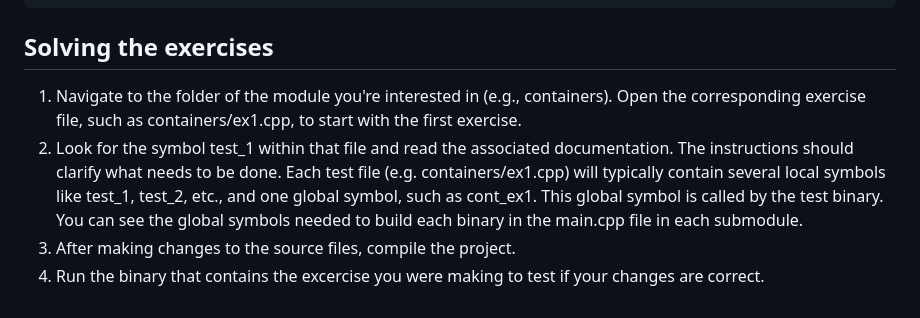
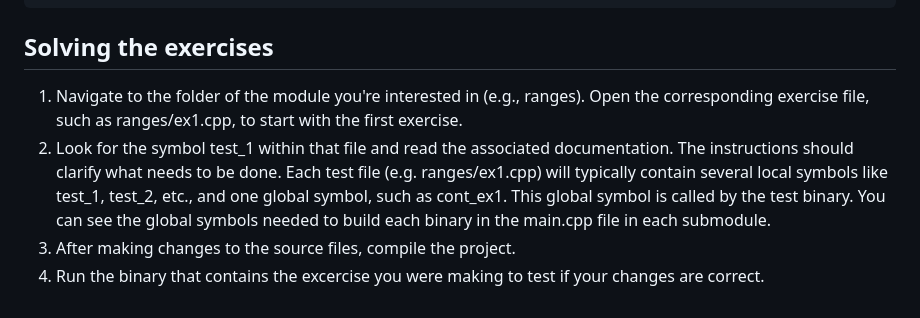
Before and after one commit to williamnagels/advanced-cpp, a Markdown page: exercises/README.md, the part around the change. GitHub-like rendering.

Commit message:
Fix typos

````diff
--- a/exercises/README.md
+++ b/exercises/README.md
@@ -57,7 +57,7 @@ mkdir $ROOT_CPPTRAINING/build
 docker run --rm -v $ROOT_CPPTRAINING/exercises:/source -v $ROOT_CPPTRAINING/build:/build cpptraining /bin/sh -c "cmake -B /build -S /source ; cmake --build /build"
 ```
 ## Solving the exercises
-1. Navigate to the folder of the module you're interested in (e.g., containers). Open the corresponding exercise file, such as containers/ex1.cpp, to start with the first exercise.
-2. Look for the symbol test_1 within that file and read the associated documentation. The instructions should clarify what needs to be done. Each test file (e.g. containers/ex1.cpp) will typically contain several local symbols like test_1, test_2, etc., and one global symbol, such as cont_ex1. This global symbol is called by the test binary. You can see the global symbols needed to build each binary in the main.cpp file in each submodule.
+1. Navigate to the folder of the module you're interested in (e.g., ranges). Open the corresponding exercise file, such as ranges/ex1.cpp, to start with the first exercise.
+2. Look for the symbol test_1 within that file and read the associated documentation. The instructions should clarify what needs to be done. Each test file (e.g. ranges/ex1.cpp) will typically contain several local symbols like test_1, test_2, etc., and one global symbol, such as cont_ex1. This global symbol is called by the test binary. You can see the global symbols needed to build each binary in the main.cpp file in each submodule.
 3. After making changes to the source files, compile the project.
 4. Run the binary that contains the excercise you were making to test if your changes are correct.
````
